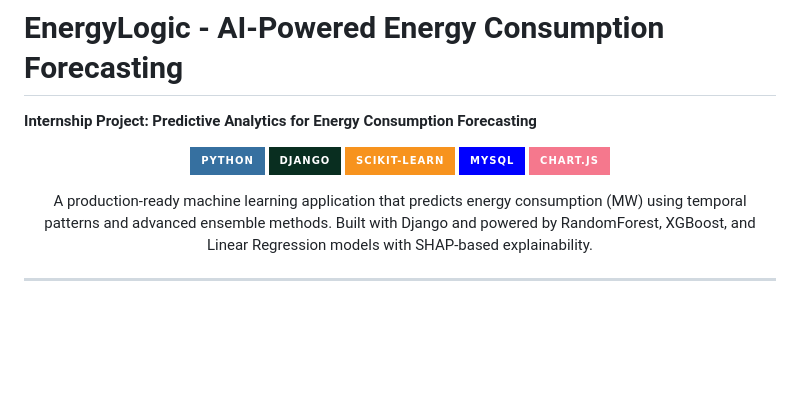
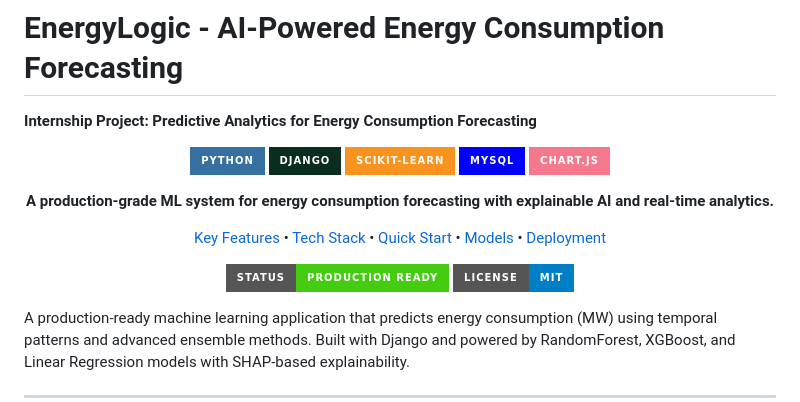
Before and after one commit to YashI2IT/Internship_Task, a Markdown page: README.md, the part around the change. GitHub-like rendering; badges without logos; blank space fills up the shorter version.

```diff
--- a/README.md
+++ b/README.md
@@ -9,6 +9,15 @@
 ![scikit-learn](https://img.shields.io/badge/scikit--learn-%23F7931E.svg?style=for-the-badge&logo=scikit-learn&logoColor=white)
 ![MySQL](https://img.shields.io/badge/mysql-%2300f.svg?style=for-the-badge&logo=mysql&logoColor=white)
 ![Chart.js](https://img.shields.io/badge/chart.js-F5788D.svg?style=for-the-badge&logo=chart.js&logoColor=white)
+
+**A production-grade ML system for energy consumption forecasting with explainable AI and real-time analytics.**
+
+[Key Features](#-features) • [Tech Stack](#-tech-stack) • [Quick Start](#-quick-start) • [Models](#-ml-models) • [Deployment](#-deployment)
+
+![Dashboard Preview](https://img.shields.io/badge/Status-Production%20Ready-success?style=for-the-badge)
+![License](https://img.shields.io/badge/License-MIT-blue?style=for-the-badge)
+
+</div>
 
 A production-ready machine learning application that predicts energy consumption (MW) using temporal patterns and advanced ensemble methods. Built with Django and powered by RandomForest, XGBoost, and Linear Regression models with SHAP-based explainability.
 
```
